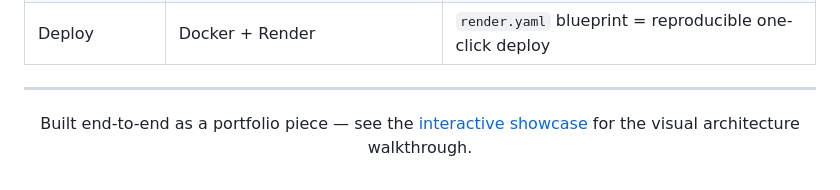
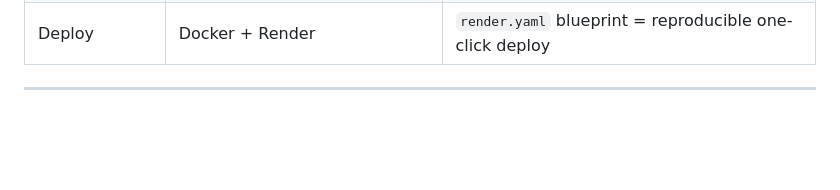
Before and after one commit to bilalrazab/healthHubRag, a Markdown page: README.md, the part around one of its changes. Rendered like a GitHub page; blank space fills up the shorter version.

```diff
--- a/README.md
+++ b/README.md
@@ -238,7 +238,3 @@ healthhub-rag/
 ---
 
 <div align="center">
-
-Built end-to-end as a portfolio piece — see the [interactive showcase](./SHOWCASE.html) for the visual architecture walkthrough.
-
-</div>
```
Also changed, not shown: other parts of README.md (+2 -2 lines).
